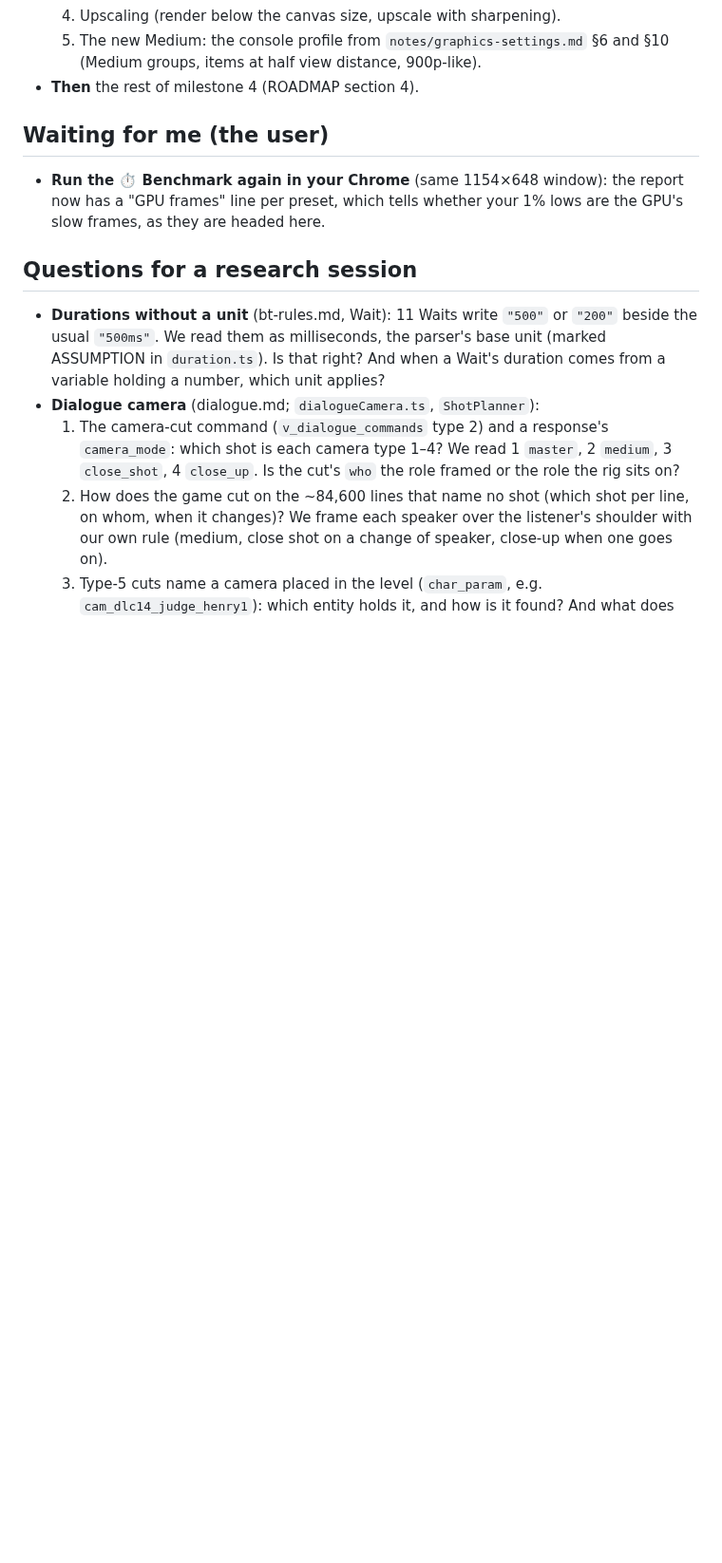
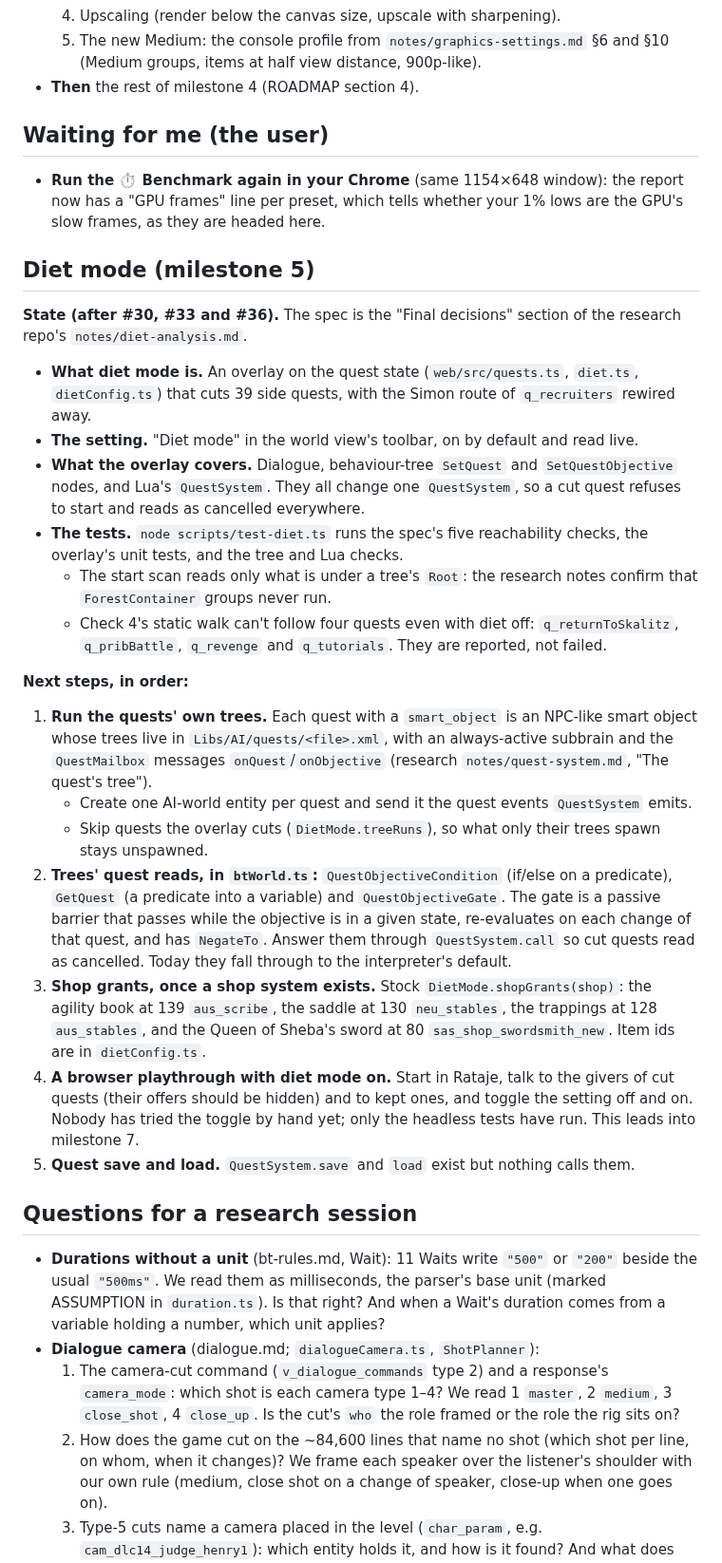
Before and after one commit to JMPN2712/openkcd, a Markdown page: docs/HANDOFF.md, the part around one of its changes. Shown at 95% size. Drawn GitHub-style; blank space fills up the shorter version.

Commit message:
Handoff: diet mode's state and next steps
Co-Authored-By: Claude Opus 5.5 <noreply@anthropic.com>

```diff
--- a/docs/HANDOFF.md
+++ b/docs/HANDOFF.md
@@ -99,6 +99,58 @@ renders of game content. Remake them with
   report now has a "GPU frames" line per preset, which tells whether your
   1% lows are the GPU's slow frames, as they are headed here.
 
+## Diet mode (milestone 5)
+
+**State (after #30, #33 and #36).** The spec is the "Final decisions"
+section of the research repo's `notes/diet-analysis.md`.
+- **What diet mode is.** An overlay on the quest state (`web/src/quests.ts`,
+  `diet.ts`, `dietConfig.ts`) that cuts 39 side quests, with the Simon
+  route of `q_recruiters` rewired away.
+- **The setting.** "Diet mode" in the world view's toolbar, on by default
+  and read live.
+- **What the overlay covers.** Dialogue, behaviour-tree `SetQuest` and
+  `SetQuestObjective` nodes, and Lua's `QuestSystem`. They all change one
+  `QuestSystem`, so a cut quest refuses to start and reads as cancelled
+  everywhere.
+- **The tests.** `node scripts/test-diet.ts` runs the spec's five
+  reachability checks, the overlay's unit tests, and the tree and Lua
+  checks.
+  - The start scan reads only what is under a tree's `Root`: the research
+    notes confirm that `ForestContainer` groups never run.
+  - Check 4's static walk can't follow four quests even with diet off:
+    `q_returnToSkalitz`, `q_pribBattle`, `q_revenge` and `q_tutorials`.
+    They are reported, not failed.
+
+**Next steps, in order:**
+1. **Run the quests' own trees.** Each quest with a `smart_object` is an
+   NPC-like smart object whose trees live in `Libs/AI/quests/<file>.xml`,
+   with an always-active subbrain and the `QuestMailbox` messages
+   `onQuest`/`onObjective` (research `notes/quest-system.md`, "The quest's
+   tree").
+   - Create one AI-world entity per quest and send it the quest events
+     `QuestSystem` emits.
+   - Skip quests the overlay cuts (`DietMode.treeRuns`), so what only
+     their trees spawn stays unspawned.
+2. **Trees' quest reads, in `btWorld.ts`:** `QuestObjectiveCondition`
+   (if/else on a predicate), `GetQuest` (a predicate into a variable) and
+   `QuestObjectiveGate`. The gate is a passive barrier that passes while the
+   objective is in a given state, re-evaluates on each change of that
+   quest, and has `NegateTo`. Answer them through `QuestSystem.call` so
+   cut quests read as cancelled. Today they fall through to the
+   interpreter's default.
+3. **Shop grants, once a shop system exists.** Stock
+   `DietMode.shopGrants(shop)`: the agility book at 139 `aus_scribe`, the
+   saddle at 130 `neu_stables`, the trappings at 128 `aus_stables`, and
+   the Queen of Sheba's sword at 80 `sas_shop_swordsmith_new`. Item ids
+   are in `dietConfig.ts`.
+4. **A browser playthrough with diet mode on.** Start in Rataje, talk to
+   the givers of cut quests (their offers should be hidden) and to kept
+   ones, and toggle the setting off and on. Nobody has tried the toggle by
+   hand yet; only the headless tests have run. This leads into
+   milestone 7.
+5. **Quest save and load.** `QuestSystem.save` and `load` exist but nothing
+   calls them.
+
 ## Questions for a research session
 
 - **Durations without a unit** (bt-rules.md, Wait): 11 Waits write
```
Also changed, not shown: other parts of docs/HANDOFF.md (+9 -0 lines).
